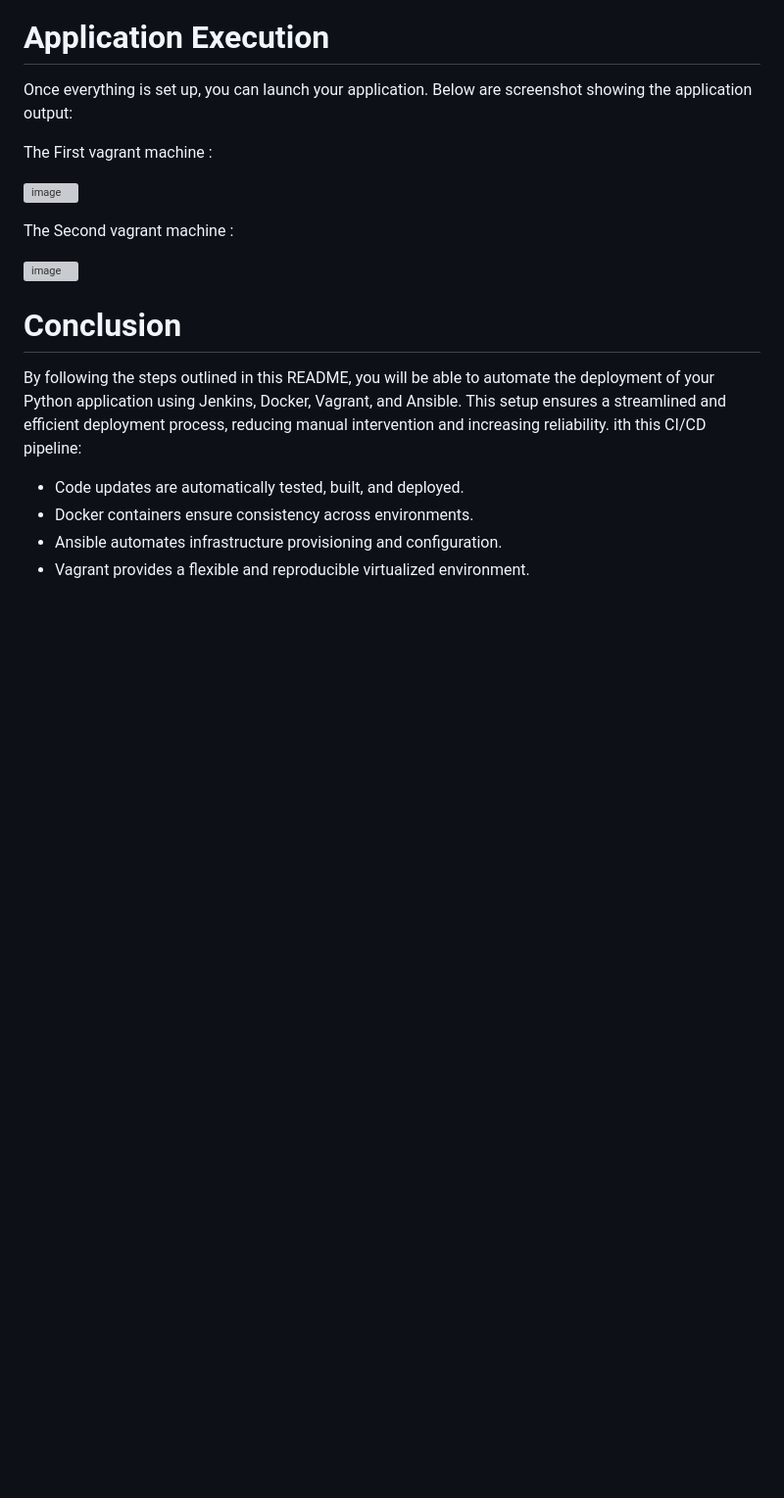
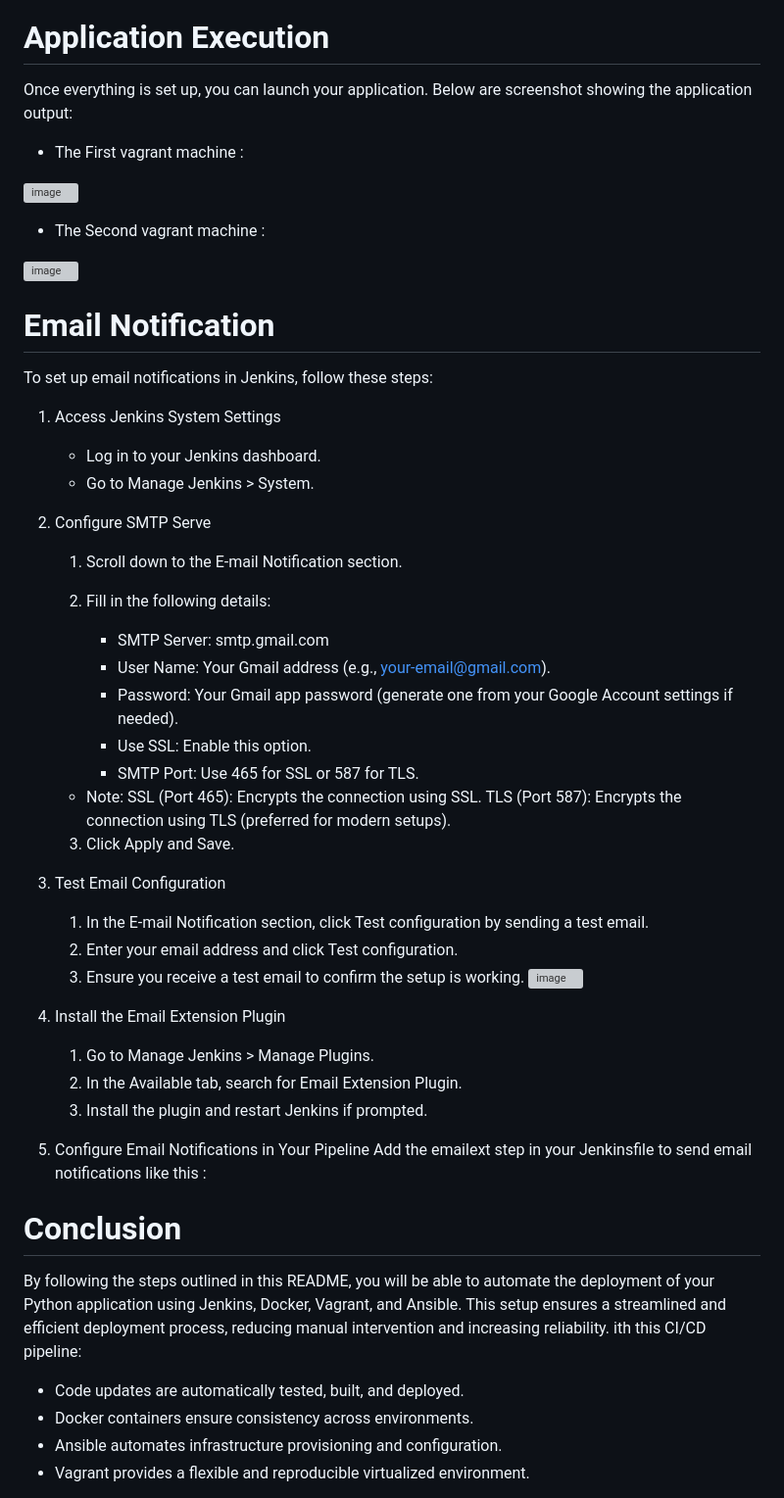
Before and after one commit to amrelabbasy11/Weather_App, a Markdown page: README.md, the part around the change. Shown at 98% size. Drawn GitHub-style; blank space fills up the shorter version; grey boxes are pictures that could not be loaded.

```diff
--- a/README.md
+++ b/README.md
@@ -73,14 +73,45 @@ Below is a screenshot showing the containers actively running on both machines:
 # Application Execution
 Once everything is set up, you can launch your application. Below are screenshot showing the application output:
 
-The First vagrant machine :
+- The First vagrant machine :
 
 ![image](https://github.com/user-attachments/assets/de386313-d5dd-4d57-9198-c7e9f0ef141a)
 
-The Second vagrant machine :
+- The Second vagrant machine :
 
 ![image](https://github.com/user-attachments/assets/af22eac8-12f8-47f9-857f-3c2551683bbb)
 
+# Email Notification
+To set up email notifications in Jenkins, follow these steps:
+
+1. Access Jenkins System Settings
+   - Log in to your Jenkins dashboard.
+   - Go to Manage Jenkins > System.
+2. Configure SMTP Serve
+    1. Scroll down to the E-mail Notification section.
+
+    2. Fill in the following details:
+        - SMTP Server: smtp.gmail.com
+        - User Name: Your Gmail address (e.g., your-email@gmail.com).
+        - Password: Your Gmail app password (generate one from your Google Account settings if needed).
+        - Use SSL: Enable this option.
+        - SMTP Port: Use 465 for SSL or 587 for TLS.
+   - Note:
+    SSL (Port 465): Encrypts the connection using SSL.
+    TLS (Port 587): Encrypts the connection using TLS (preferred for modern setups).
+   3. Click Apply and Save.
+3. Test Email Configuration
+    1. In the E-mail Notification section, click Test configuration by sending a test email.
+    2. Enter your email address and click Test configuration.
+    3. Ensure you receive a test email to confirm the setup is working.
+![image](https://github.com/user-attachments/assets/fd2905e0-4d7e-4443-890b-be5afe6426e1)
+
+4. Install the Email Extension Plugin
+    1. Go to Manage Jenkins > Manage Plugins.
+    2. In the Available tab, search for Email Extension Plugin.
+    3. Install the plugin and restart Jenkins if prompted.
+5. Configure Email Notifications in Your Pipeline
+    Add the emailext step in your Jenkinsfile to send email notifications like this :
 
 # Conclusion
 By following the steps outlined in this README, you will be able to automate the deployment of your Python application using Jenkins, Docker, Vagrant, and Ansible. This setup ensures a streamlined and efficient deployment process, reducing manual intervention and increasing reliability.
```
